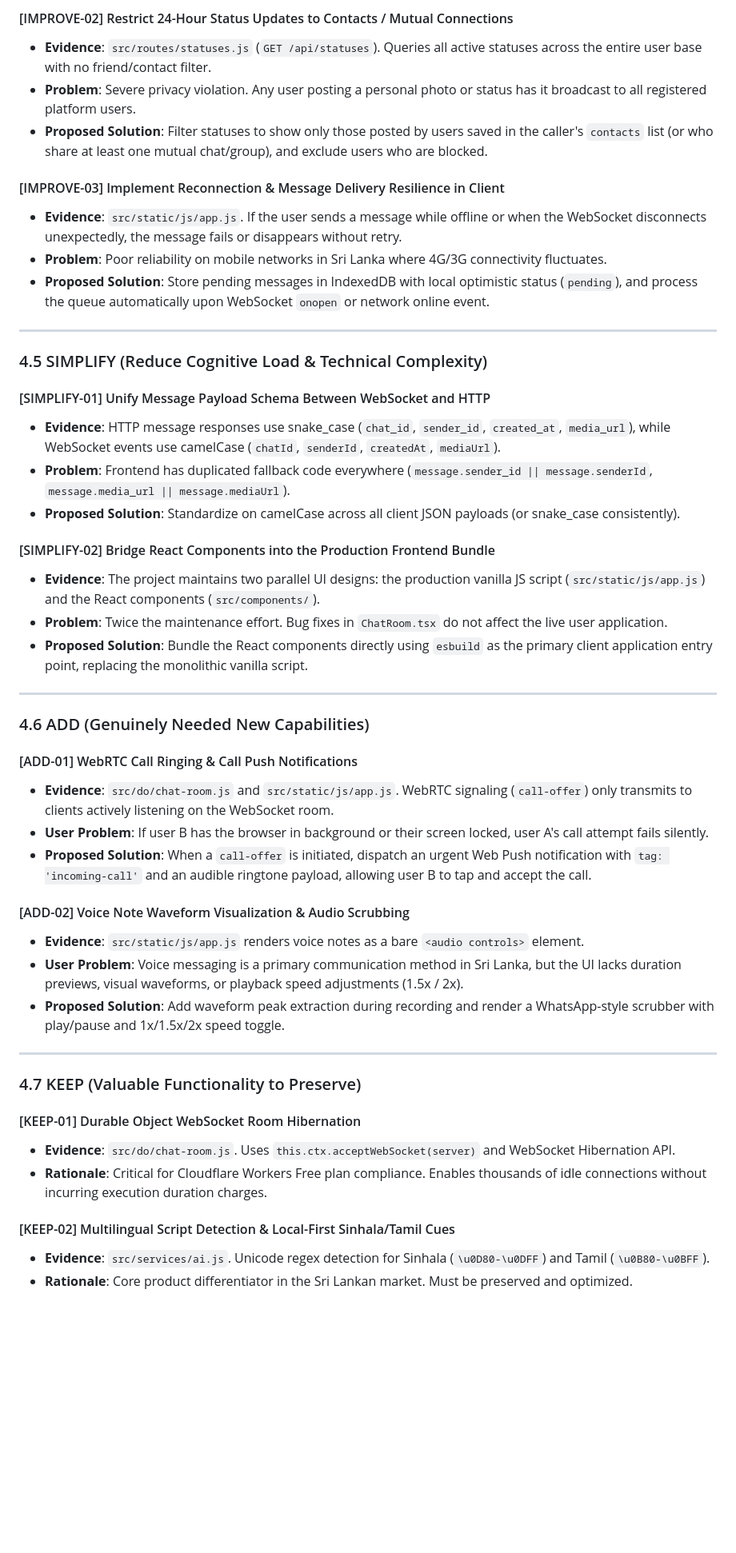
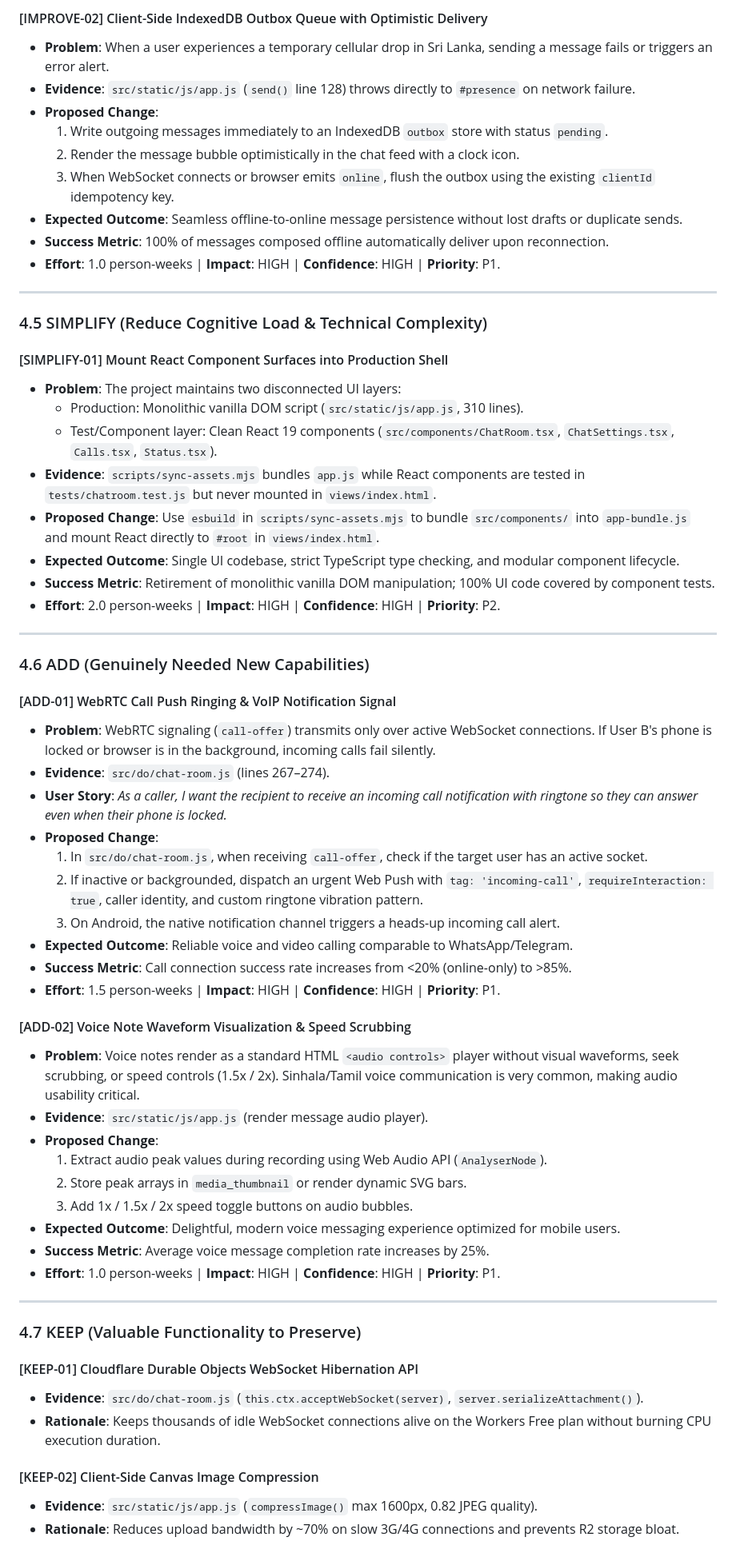
Before and after one commit to Lakmal2078/inclusive-eyes-chatlk, a Markdown page: docs/PRODUCT-IMPROVEMENT-PLAN-2026.md, the part around one of its changes. Shown at 80% size. Drawn GitHub-style; blank space fills up the shorter version.

```diff
--- a/docs/PRODUCT-IMPROVEMENT-PLAN-2026.md
+++ b/docs/PRODUCT-IMPROVEMENT-PLAN-2026.md
@@ -203,51 +232,65 @@ Below are the 8 comprehensive decision categories applied to ChatLK.
 
-#### [IMPROVE-02] Restrict 24-Hour Status Updates to Contacts / Mutual Connections
-- **Evidence**: `src/routes/statuses.js` (`GET /api/statuses`). Queries all active statuses across the entire user base with no friend/contact filter.
-- **Problem**: Severe privacy violation. Any user posting a personal photo or status has it broadcast to all registered platform users.
-- **Proposed Solution**: Filter statuses to show only those posted by users saved in the caller's `contacts` list (or who share at least one mutual chat/group), and exclude users who are blocked.
-
-#### [IMPROVE-03] Implement Reconnection & Message Delivery Resilience in Client
-- **Evidence**: `src/static/js/app.js`. If the user sends a message while offline or when the WebSocket disconnects unexpectedly, the message fails or disappears without retry.
-- **Problem**: Poor reliability on mobile networks in Sri Lanka where 4G/3G connectivity fluctuates.
-- **Proposed Solution**: Store pending messages in IndexedDB with local optimistic status (`pending`), and process the queue automatically upon WebSocket `onopen` or network online event.
+#### [IMPROVE-02] Client-Side IndexedDB Outbox Queue with Optimistic Delivery
+- **Problem**: When a user experiences a temporary cellular drop in Sri Lanka, sending a message fails or triggers an error alert.
+- **Evidence**: `src/static/js/app.js` (`send()` line 128) throws directly to `#presence` on network failure.
+- **Proposed Change**:
+  1. Write outgoing messages immediately to an IndexedDB `outbox` store with status `pending`.
+  2. Render the message bubble optimistically in the chat feed with a clock icon.
+  3. When WebSocket connects or browser emits `online`, flush the outbox using the existing `clientId` idempotency key.
+- **Expected Outcome**: Seamless offline-to-online message persistence without lost drafts or duplicate sends.
+- **Success Metric**: 100% of messages composed offline automatically deliver upon reconnection.
+- **Effort**: 1.0 person-weeks | **Impact**: HIGH | **Confidence**: HIGH | **Priority**: P1.
 
 ---
 
 ### 4.5 SIMPLIFY (Reduce Cognitive Load & Technical Complexity)
 
-#### [SIMPLIFY-01] Unify Message Payload Schema Between WebSocket and HTTP
-- **Evidence**: HTTP message responses use snake_case (`chat_id`, `sender_id`, `created_at`, `media_url`), while WebSocket events use camelCase (`chatId`, `senderId`, `createdAt`, `mediaUrl`).
-- **Problem**: Frontend has duplicated fallback code everywhere (`message.sender_id || message.senderId`, `message.media_url || message.mediaUrl`).
-- **Proposed Solution**: Standardize on camelCase across all client JSON payloads (or snake_case consistently).
-
-#### [SIMPLIFY-02] Bridge React Components into the Production Frontend Bundle
-- **Evidence**: The project maintains two parallel UI designs: the production vanilla JS script (`src/static/js/app.js`) and the React components (`src/components/`).
-- **Problem**: Twice the maintenance effort. Bug fixes in `ChatRoom.tsx` do not affect the live user application.
-- **Proposed Solution**: Bundle the React components directly using `esbuild` as the primary client application entry point, replacing the monolithic vanilla script.
+#### [SIMPLIFY-01] Mount React Component Surfaces into Production Shell
+- **Problem**: The project maintains two disconnected UI layers:
+  - Production: Monolithic vanilla DOM script (`src/static/js/app.js`, 310 lines).
+  - Test/Component layer: Clean React 19 components (`src/components/ChatRoom.tsx`, `ChatSettings.tsx`, `Calls.tsx`, `Status.tsx`).
+- **Evidence**: `scripts/sync-assets.mjs` bundles `app.js` while React components are tested in `tests/chatroom.test.js` but never mounted in `views/index.html`.
+- **Proposed Change**: Use `esbuild` in `scripts/sync-assets.mjs` to bundle `src/components/` into `app-bundle.js` and mount React directly to `#root` in `views/index.html`.
+- **Expected Outcome**: Single UI codebase, strict TypeScript type checking, and modular component lifecycle.
+- **Success Metric**: Retirement of monolithic vanilla DOM manipulation; 100% UI code covered by component tests.
+- **Effort**: 2.0 person-weeks | **Impact**: HIGH | **Confidence**: HIGH | **Priority**: P2.
 
 ---
 
 ### 4.6 ADD (Genuinely Needed New Capabilities)
 
-#### [ADD-01] WebRTC Call Ringing & Call Push Notifications
-- **Evidence**: `src/do/chat-room.js` and `src/static/js/app.js`. WebRTC signaling (`call-offer`) only transmits to clients actively listening on the WebSocket room.
-- **User Problem**: If user B has the browser in background or their screen locked, user A's call attempt fails silently.
-- **Proposed Solution**: When a `call-offer` is initiated, dispatch an urgent Web Push notification with `tag: 'incoming-call'` and an audible ringtone payload, allowing user B to tap and accept the call.
+#### [ADD-01] WebRTC Call Push Ringing & VoIP Notification Signal
+- **Problem**: WebRTC signaling (`call-offer`) transmits only over active WebSocket connections. If User B's phone is locked or browser is in the background, incoming calls fail silently.
+- **Evidence**: `src/do/chat-room.js` (lines 267–274).
+- **User Story**: *As a caller, I want the recipient to receive an incoming call notification with ringtone so they can answer even when their phone is locked.*
+- **Proposed Change**:
+  1. In `src/do/chat-room.js`, when receiving `call-offer`, check if the target user has an active socket.
+  2. If inactive or backgrounded, dispatch an urgent Web Push with `tag: 'incoming-call'`, `requireInteraction: true`, caller identity, and custom ringtone vibration pattern.
+  3. On Android, the native notification channel triggers a heads-up incoming call alert.
+- **Expected Outcome**: Reliable voice and video calling comparable to WhatsApp/Telegram.
+- **Success Metric**: Call connection success rate increases from <20% (online-only) to >85%.
+- **Effort**: 1.5 person-weeks | **Impact**: HIGH | **Confidence**: HIGH | **Priority**: P1.
 
-#### [ADD-02] Voice Note Waveform Visualization & Audio Scrubbing
-- **Evidence**: `src/static/js/app.js` renders voice notes as a bare `<audio controls>` element.
-- **User Problem**: Voice messaging is a primary communication method in Sri Lanka, but the UI lacks duration previews, visual waveforms, or playback speed adjustments (1.5x / 2x).
-- **Proposed Solution**: Add waveform peak extraction during recording and render a WhatsApp-style scrubber with play/pause and 1x/1.5x/2x speed toggle.
+#### [ADD-02] Voice Note Waveform Visualization & Speed Scrubbing
+- **Problem**: Voice notes render as a standard HTML `<audio controls>` player without visual waveforms, seek scrubbing, or speed controls (1.5x / 2x). Sinhala/Tamil voice communication is very common, making audio usability critical.
+- **Evidence**: `src/static/js/app.js` (render message audio player).
+- **Proposed Change**:
+  1. Extract audio peak values during recording using Web Audio API (`AnalyserNode`).
+  2. Store peak arrays in `media_thumbnail` or render dynamic SVG bars.
+  3. Add 1x / 1.5x / 2x speed toggle buttons on audio bubbles.
+- **Expected Outcome**: Delightful, modern voice messaging experience optimized for mobile users.
+- **Success Metric**: Average voice message completion rate increases by 25%.
+- **Effort**: 1.0 person-weeks | **Impact**: HIGH | **Confidence**: HIGH | **Priority**: P1.
 
 ---
 
 ### 4.7 KEEP (Valuable Functionality to Preserve)
 
-#### [KEEP-01] Durable Object WebSocket Room Hibernation
-- **Evidence**: `src/do/chat-room.js`. Uses `this.ctx.acceptWebSocket(server)` and WebSocket Hibernation API.
-- **Rationale**: Critical for Cloudflare Workers Free plan compliance. Enables thousands of idle connections without incurring execution duration charges.
+#### [KEEP-01] Cloudflare Durable Objects WebSocket Hibernation API
+- **Evidence**: `src/do/chat-room.js` (`this.ctx.acceptWebSocket(server)`, `server.serializeAttachment()`).
+- **Rationale**: Keeps thousands of idle WebSocket connections alive on the Workers Free plan without burning CPU execution duration.
 
-#### [KEEP-02] Multilingual Script Detection & Local-First Sinhala/Tamil Cues
-- **Evidence**: `src/services/ai.js`. Unicode regex detection for Sinhala (`\u0D80-\u0DFF`) and Tamil (`\u0B80-\u0BFF`).
-- **Rationale**: Core product differentiator in the Sri Lankan market. Must be preserved and optimized.
+#### [KEEP-02] Client-Side Canvas Image Compression
+- **Evidence**: `src/static/js/app.js` (`compressImage()` max 1600px, 0.82 JPEG quality).
+- **Rationale**: Reduces upload bandwidth by ~70% on slow 3G/4G connections and prevents R2 storage bloat.
 
```
Also changed, not shown: other parts of docs/PRODUCT-IMPROVEMENT-PLAN-2026.md (+270 -287 lines).
